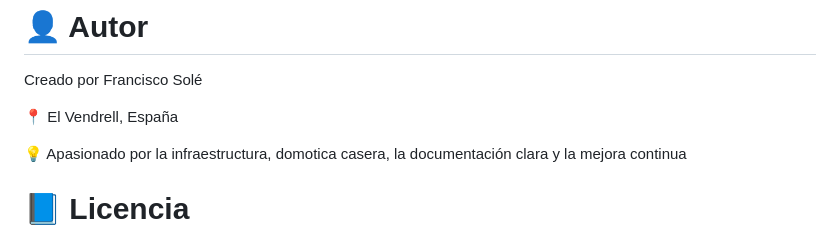
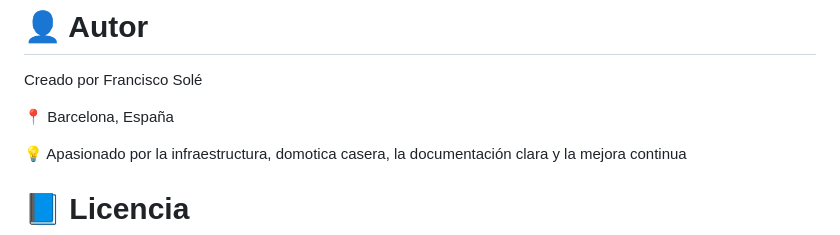
Before and after one commit to Francisco-Sole/fototeca, a Markdown page: README.md, the part around the change. Drawn GitHub-style.

```diff
--- a/README.md
+++ b/README.md
@@ -106,7 +106,7 @@ El código está pensado como prototipo/demostración.
 # 👤 Autor
 Creado por Francisco Solé
 
-📍 El Vendrell, España
+📍 Barcelona, España
 
 💡 Apasionado por la infraestructura, domotica casera, la documentación clara y la mejora continua
 
```
